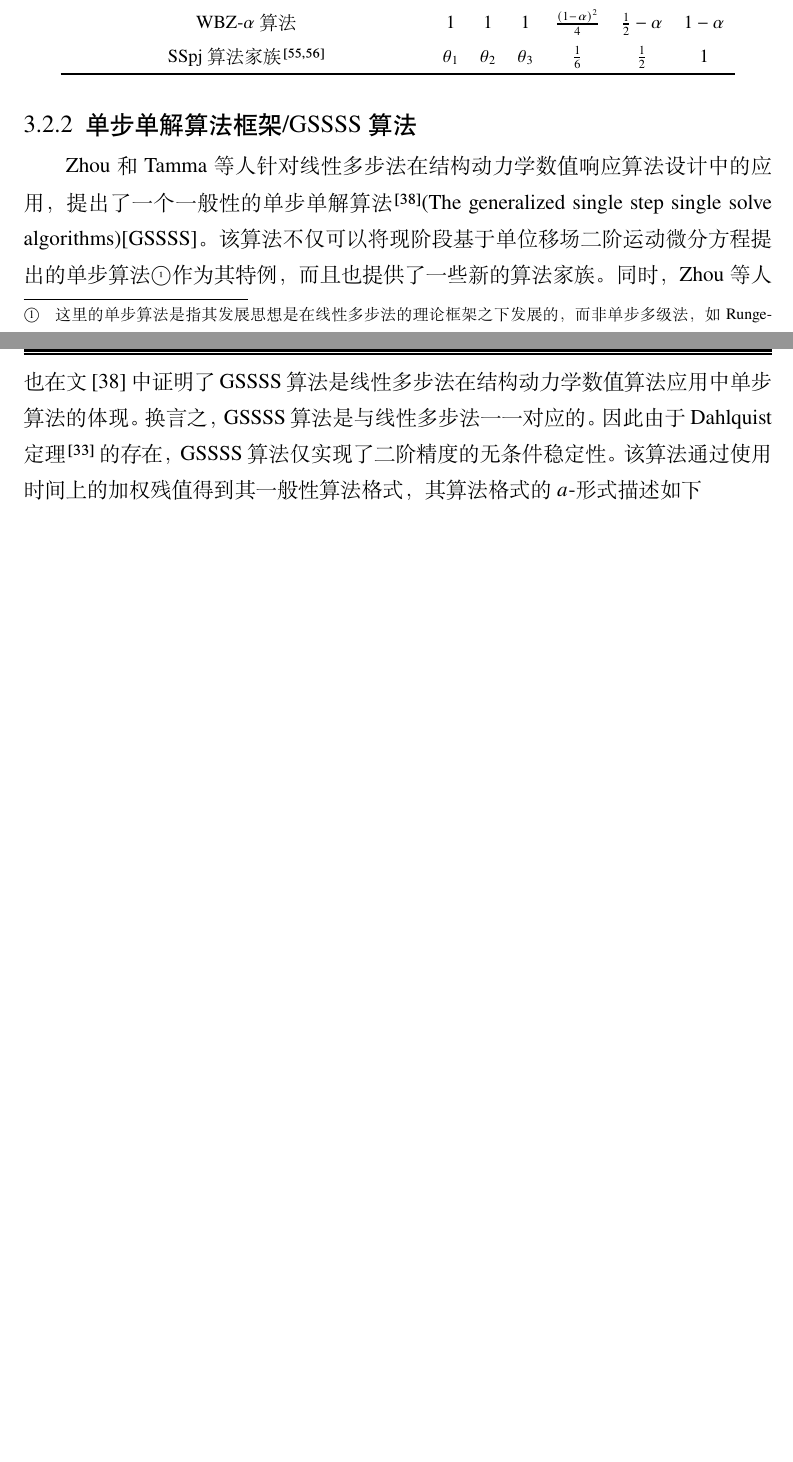
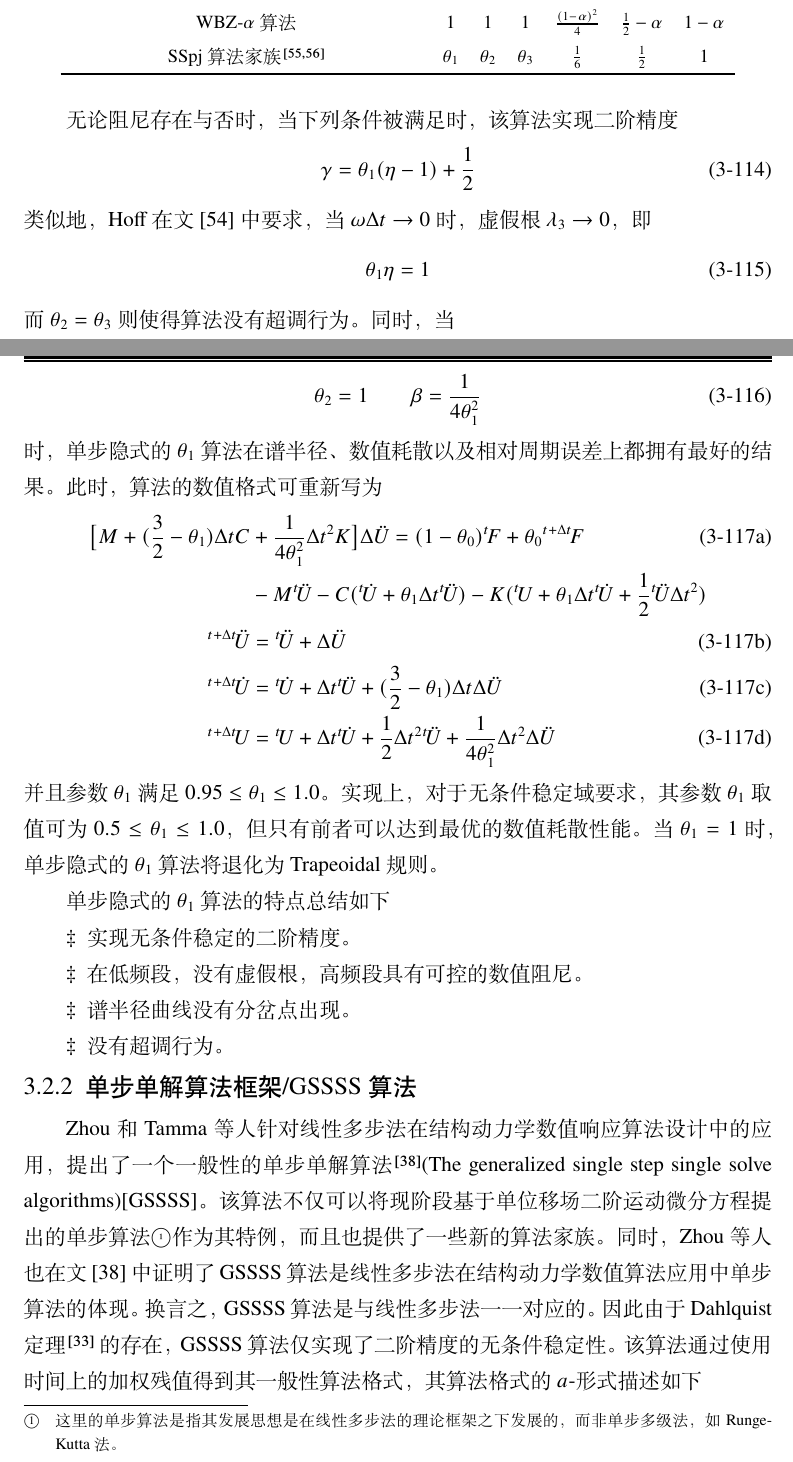
Before and after one commit to pinkieli/MasterThesis, a LaTeX thesis (main.tex, which reads body/ch3.tex): two parts of pages 36 and 37 of 76 before the commit and two parts of pages 36 and 37 of 77 after it, joined at a grey line, cut so that both start at the same text, the shorter picture padded with empty space. Compiled offline with XeLaTeX.

Commit message:
2017/12/7

```diff
--- a/body/ch3.tex
+++ b/body/ch3.tex
@@ -791,11 +791,37 @@ SSpj算法家族\cite{Zienkiewicz1984a,Wood1984} & $\theta_1$ & $\theta_2$ & $\t
 \end{tabular}
 \end{table}
 
-
-
-
-
-
+无论阻尼存在与否时，当下列条件被满足时，该算法实现二阶精度
+\begin{equation}
+\gamma=\theta_1(\eta-1)+\frac{1}{2}
+\end{equation}
+类似地，Hoff在文\inlinecite{Hoff1988}中要求，当$\omega\Delta t\to0$时，虚假根$\lambda_3\to0$，即
+\begin{equation}
+\theta_1\eta=1
+\end{equation}
+而$\theta_2=\theta_3$则使得算法没有超调行为。同时，当
+\begin{equation}
+\theta_2=1\qquad \beta=\frac{1}{4\theta_1^2}
+\end{equation}
+时，单步隐式的$\theta_1$算法在谱半径、数值耗散以及相对周期误差上都拥有最好的结果。此时，算法的数值格式可重新写为
+\begin{subequations}
+\begin{align}
+\big[ M+(\frac{3}{2}-\theta_1)\Delta tC&+\frac{1}{4\theta_1^2}\Delta t^2K \big]\Delta\ddot{U}=(1-\theta_0){^t\!F}+\theta_0{^{t+\Delta t}\!F}\\
+&-M{^t\!\ddot{U}}-C({^t\!\dot{U}}+\theta_1\Delta t{^t\!\ddot{U}})-K({^t\!U}+\theta_1\Delta t{^t\!\dot{U}}+\frac{1}{2}{^t\!\ddot{U}}\Delta t^2)\notag\\
+{^{t+\Delta t}\!\ddot{U}}&={^t\!\ddot{U}}+\Delta \ddot{U}\\
+{^{t+\Delta t}\!\dot{U}}&={^t\!\dot{U}}+\Delta t{^t\!\ddot{U}}+(\frac{3}{2}-\theta_1)\Delta t\Delta\ddot{U}\\
+{^{t+\Delta t}\!U}&={^t\!U}+\Delta t{^t\!\dot{U}}+\frac12\Delta t^2{^t\!\ddot{U}}+\frac{1}{4\theta_1^2}\Delta t^2\Delta\ddot{U}
+\end{align}
+\end{subequations}
+并且参数$\theta_1$满足$0.95\le\theta_1\le1.0$。实现上，对于无条件稳定域要求，其参数$\theta_1$取值可为$0.5\le\theta_1\le1.0$，但只有前者可以达到最优的数值耗散性能。当$\theta_1=1$时，单步隐式的$\theta_1$算法将退化为Trapeoidal规则。
+
+单步隐式的$\theta_1$算法的特点总结如下
+\begin{itemize}
+\item[\ddag] 实现无条件稳定的二阶精度。
+\item[\ddag] 在低频段，没有虚假根，高频段具有可控的数值阻尼。
+\item[\ddag] 谱半径曲线没有分岔点出现。
+\item[\ddag] 没有超调行为。
+\end{itemize}
 
 
 
```
Also changed, not shown: main.pdf, 12 other files.
